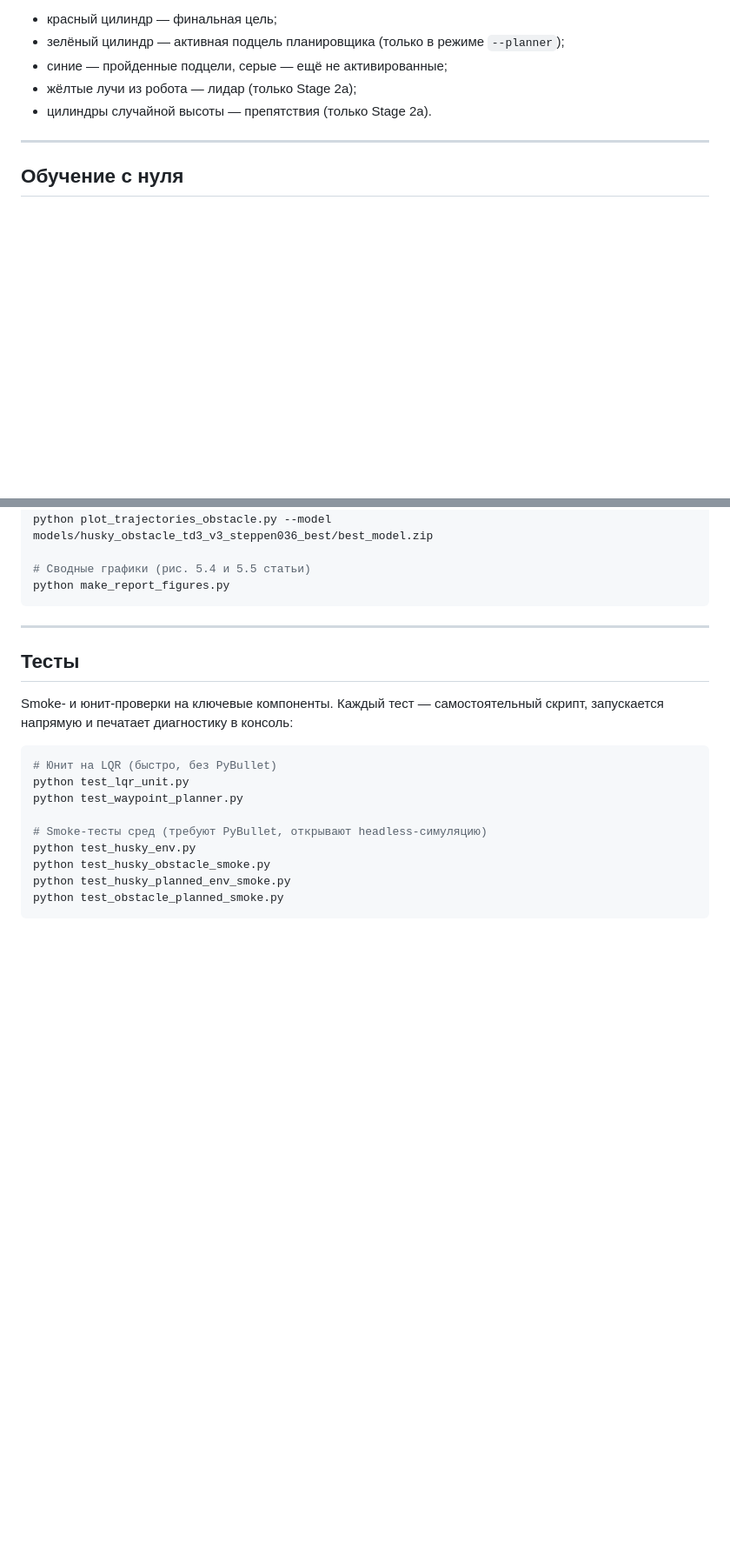
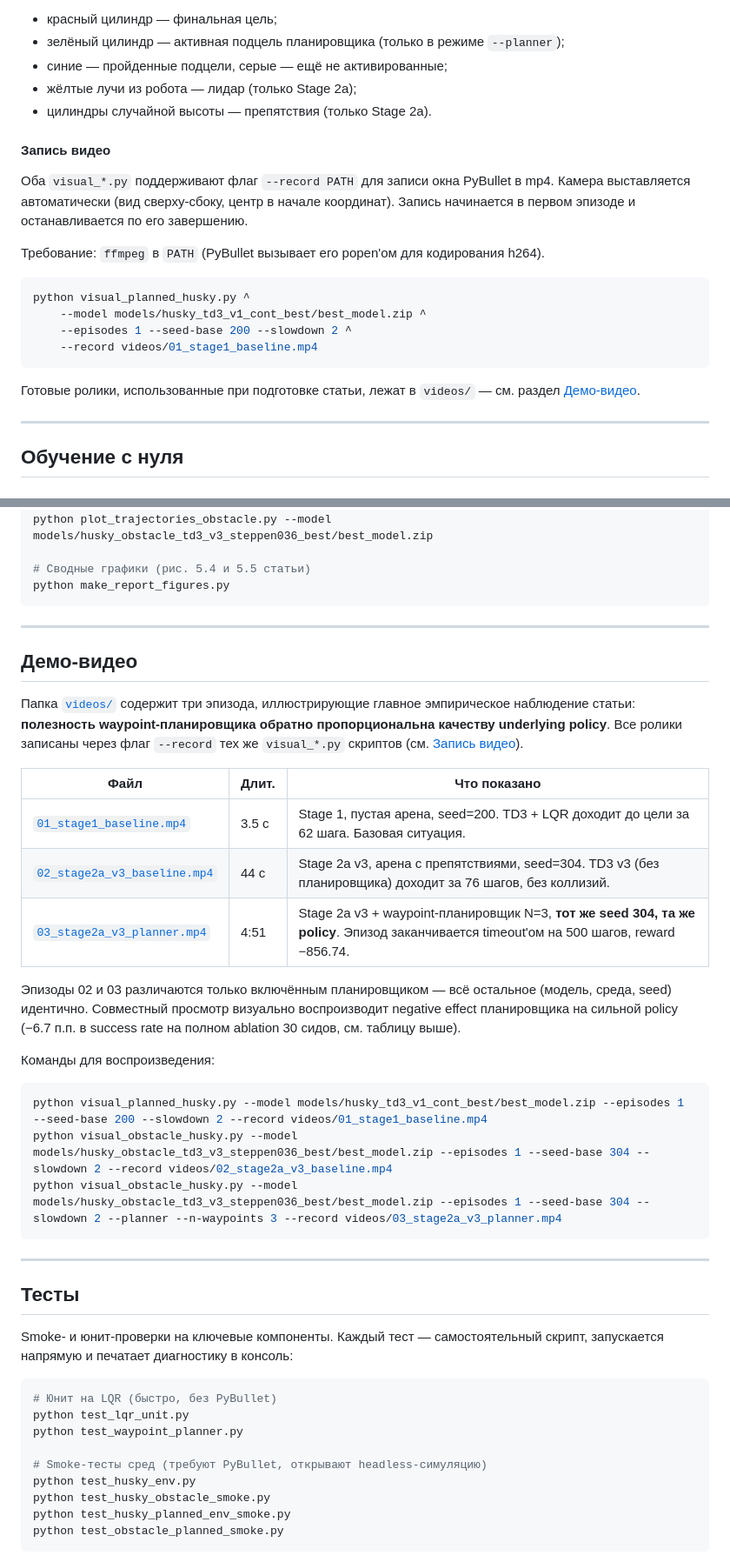
Before and after one commit to GK-Asp-hub/-dccn-husky-rl, a Markdown page: README.md, 2 parts joined by grey strips. Shown at 87% size. Drawn GitHub-style; blank space fills up the shorter version.

Commit message:
README: document --record flag and add «Демо-видео» section
- Add ToC entry «Демо-видео»
- Replace stale «demo.mp4 in Releases» link with pointer to videos/
- Document --record flag and ffmpeg requirement in visualization section
- Add «Демо-видео» section with table of three episodes and the
  contrast they illustrate (planner negative effect on strong policy
  on seed 304)
- List videos/ in repository structure tree

````diff
--- a/README.md
+++ b/README.md
@@ -152,6 +153,21 @@ python visual_obstacle_husky.py ^
 - жёлтые лучи из робота — лидар (только Stage 2a);
 - цилиндры случайной высоты — препятствия (только Stage 2a).
 
+#### Запись видео
+
+Оба `visual_*.py` поддерживают флаг `--record PATH` для записи окна PyBullet в mp4. Камера выставляется автоматически (вид сверху-сбоку, центр в начале координат). Запись начинается в первом эпизоде и останавливается по его завершению.
+
+Требование: `ffmpeg` в `PATH` (PyBullet вызывает его popen'ом для кодирования h264).
+
+```bash
+python visual_planned_husky.py ^
+    --model models/husky_td3_v1_cont_best/best_model.zip ^
+    --episodes 1 --seed-base 200 --slowdown 2 ^
+    --record videos/01_stage1_baseline.mp4
+```
+
+Готовые ролики, использованные при подготовке статьи, лежат в `videos/` — см. раздел [Демо-видео](#демо-видео).
+
 ---
 
 ## Обучение с нуля
@@ -231,6 +248,28 @@ python plot_trajectories_obstacle.py --model models/husky_obstacle_td3_v3_steppe
 
 # Сводные графики (рис. 5.4 и 5.5 статьи)
 python make_report_figures.py
+```
+
+---
+
+## Демо-видео
+
+Папка [`videos/`](videos/) содержит три эпизода, иллюстрирующие главное эмпирическое наблюдение статьи: **полезность waypoint-планировщика обратно пропорциональна качеству underlying policy**. Все ролики записаны через флаг `--record` тех же `visual_*.py` скриптов (см. [Запись видео](#запись-видео)).
+
+| Файл | Длит. | Что показано |
+|------|-------|--------------|
+| [`01_stage1_baseline.mp4`](videos/01_stage1_baseline.mp4) | 3.5 с | Stage 1, пустая арена, seed=200. TD3 + LQR доходит до цели за 62 шага. Базовая ситуация. |
+| [`02_stage2a_v3_baseline.mp4`](videos/02_stage2a_v3_baseline.mp4) | 44 с | Stage 2a v3, арена с препятствиями, seed=304. TD3 v3 (без планировщика) доходит за 76 шагов, без коллизий. |
+| [`03_stage2a_v3_planner.mp4`](videos/03_stage2a_v3_planner.mp4) | 4:51 | Stage 2a v3 + waypoint-планировщик N=3, **тот же seed 304, та же policy**. Эпизод заканчивается timeout'ом на 500 шагов, reward −856.74. |
+
+Эпизоды 02 и 03 различаются только включённым планировщиком — всё остальное (модель, среда, seed) идентично. Совместный просмотр визуально воспроизводит negative effect планировщика на сильной policy (−6.7 п.п. в success rate на полном ablation 30 сидов, см. таблицу выше).
+
+Команды для воспроизведения:
+
+```bash
+python visual_planned_husky.py --model models/husky_td3_v1_cont_best/best_model.zip --episodes 1 --seed-base 200 --slowdown 2 --record videos/01_stage1_baseline.mp4
+python visual_obstacle_husky.py --model models/husky_obstacle_td3_v3_steppen036_best/best_model.zip --episodes 1 --seed-base 304 --slowdown 2 --record videos/02_stage2a_v3_baseline.mp4
+python visual_obstacle_husky.py --model models/husky_obstacle_td3_v3_steppen036_best/best_model.zip --episodes 1 --seed-base 304 --slowdown 2 --planner --n-waypoints 3 --record videos/03_stage2a_v3_planner.mp4
 ```
 
 ---
````
Also changed, not shown: other parts of README.md (+3 -1 lines).
